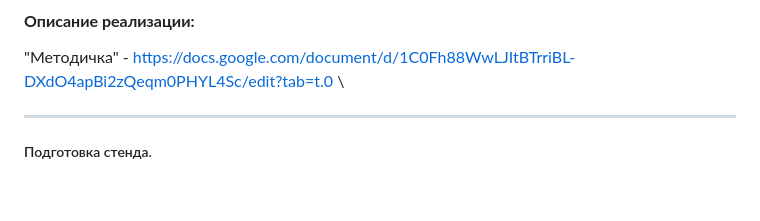
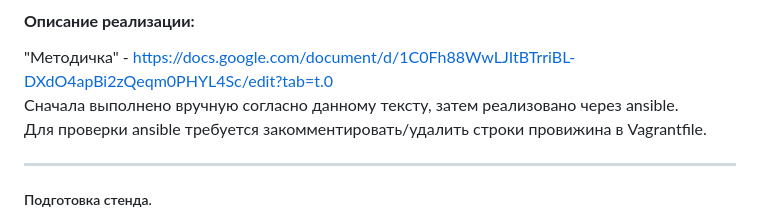
Before and after one commit to YuP26/O_HT, a Markdown page: oht14-docker/README.md, the part around the change. Drawn GitHub-style; blank space fills up the shorter version.

```diff
--- a/oht14-docker/README.md
+++ b/oht14-docker/README.md
@@ -13,7 +13,8 @@
 ****
 #### **Описание реализации:**
 "Методичка" - https://docs.google.com/document/d/1C0Fh88WwLJItBTrriBL-DXdO4apBi2zQeqm0PHYL4Sc/edit?tab=t.0 \
-
+Сначала выполнено вручную согласно данному тексту, затем реализовано через ansible. \
+Для проверки ansible требуется закомментировать/удалить строки провижина в Vagrantfile.
 ***
 ##### Подготовка стенда.
 Параметры стенда:
```
